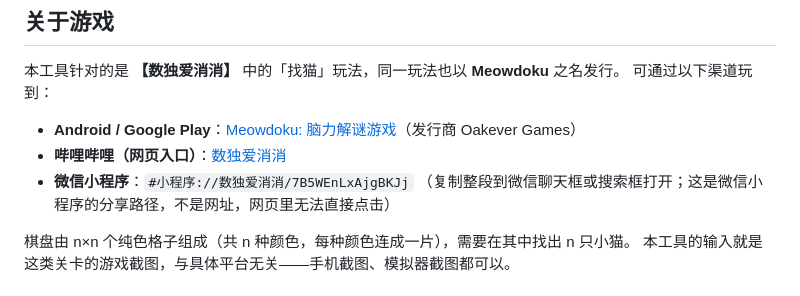
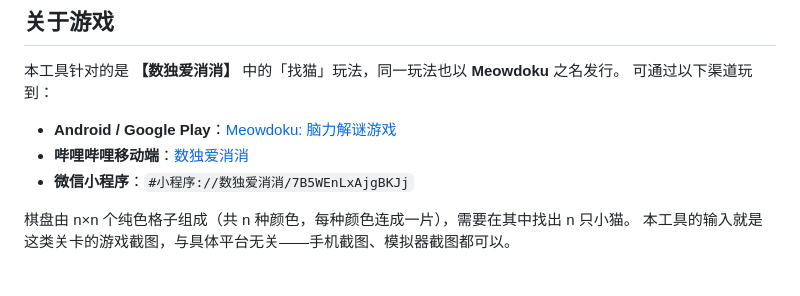
Before and after one commit to 22ABLE22/catspotter, a Markdown page: README.md, the part around the change. GitHub-like rendering.

Commit message:
docs: 精简游玩渠道列表
由仓库作者调整: 去掉 Meowdoku 的发行商括注, 哔哩哔哩渠道改称「移动端」,
并删除微信小程序入口下的复制说明。

```diff
--- a/README.md
+++ b/README.md
@@ -12,10 +12,9 @@
 本工具针对的是 **【数独爱消消】** 中的「找猫」玩法，同一玩法也以 **Meowdoku** 之名发行。
 可通过以下渠道玩到：
 
-- **Android / Google Play**：[Meowdoku: 脑力解谜游戏](https://play.google.com/store/apps/details?id=com.oakever.meowdoku)（发行商 Oakever Games）
-- **哔哩哔哩（网页入口）**：[数独爱消消](https://miniapp.bilibili.com/game/biligame8829fe8973b3e9e9)
+- **Android / Google Play**：[Meowdoku: 脑力解谜游戏](https://play.google.com/store/apps/details?id=com.oakever.meowdoku)
+- **哔哩哔哩移动端**：[数独爱消消](https://miniapp.bilibili.com/game/biligame8829fe8973b3e9e9)
 - **微信小程序**：`#小程序://数独爱消消/7B5WEnLxAjgBKJj`
-  （复制整段到微信聊天框或搜索框打开；这是微信小程序的分享路径，不是网址，网页里无法直接点击）
 
 棋盘由 n×n 个纯色格子组成（共 n 种颜色，每种颜色连成一片），需要在其中找出 n 只小猫。
 本工具的输入就是这类关卡的游戏截图，与具体平台无关——手机截图、模拟器截图都可以。
```
